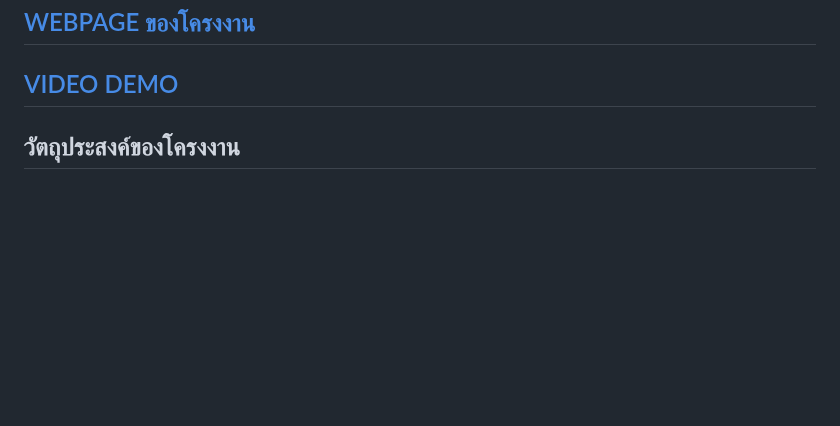
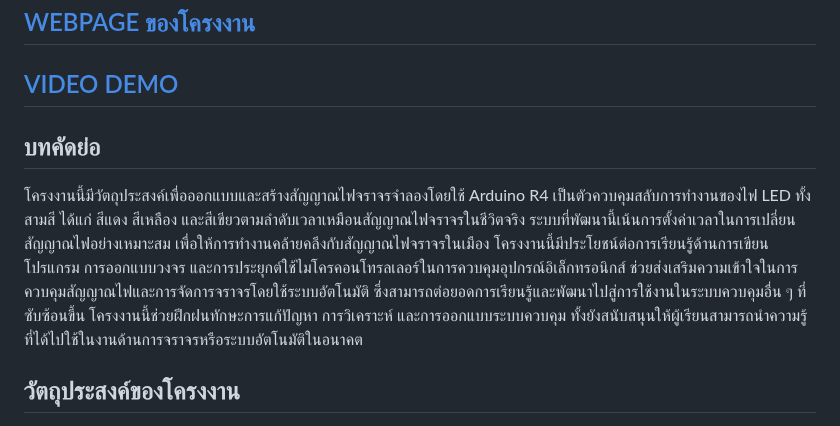
Before and after one commit to wathasin2547/Physical_computing, a Markdown page: README.md, the part around the change. Drawn GitHub-style; blank space fills up the shorter version.

Commit message:
Add Abstract

```diff
--- a/README.md
+++ b/README.md
@@ -7,6 +7,10 @@
 ## [WEBPAGE ของโครงงาน](https://wathasin2547.github.io/Physical_computing/)
 
 ## [VIDEO DEMO](https://www.youtube.com/watch?v=b7bGTxSVTHw&t=4s)
+
+## บทคัดย่อ
+โครงงานนี้มีวัตถุประสงค์เพื่อออกแบบและสร้างสัญญาณไฟจราจรจำลองโดยใช้ Arduino R4 เป็นตัวควบคุมสลับการทำงานของไฟ LED ทั้งสามสี ได้แก่ สีแดง สีเหลือง และสีเขียวตามลำดับเวลาเหมือนสัญญาณไฟจราจรในชีวิตจริง ระบบที่พัฒนานี้เน้นการตั้งค่าเวลาในการเปลี่ยนสัญญาณไฟอย่างเหมาะสม เพื่อให้การทำงานคล้ายคลึงกับสัญญาณไฟจราจรในเมือง
+โครงงานนี้มีประโยชน์ต่อการเรียนรู้ด้านการเขียนโปรแกรม การออกแบบวงจร และการประยุกต์ใช้ไมโครคอนโทรลเลอร์ในการควบคุมอุปกรณ์อิเล็กทรอนิกส์ ช่วยส่งเสริมความเข้าใจในการควบคุมสัญญาณไฟและการจัดการจราจรโดยใช้ระบบอัตโนมัติ ซึ่งสามารถต่อยอดการเรียนรู้และพัฒนาไปสู่การใช้งานในระบบควบคุมอื่น ๆ ที่ซับซ้อนขึ้น โครงงานนี้ช่วยฝึกฝนทักษะการแก้ปัญหา การวิเคราะห์ และการออกแบบระบบควบคุม ทั้งยังสนับสนุนให้ผู้เรียนสามารถนำความรู้ที่ได้ไปใช้ในงานด้านการจราจรหรือระบบอัตโนมัติในอนาคต
 
 ## วัตถุประสงค์ของโครงงาน
 
```
